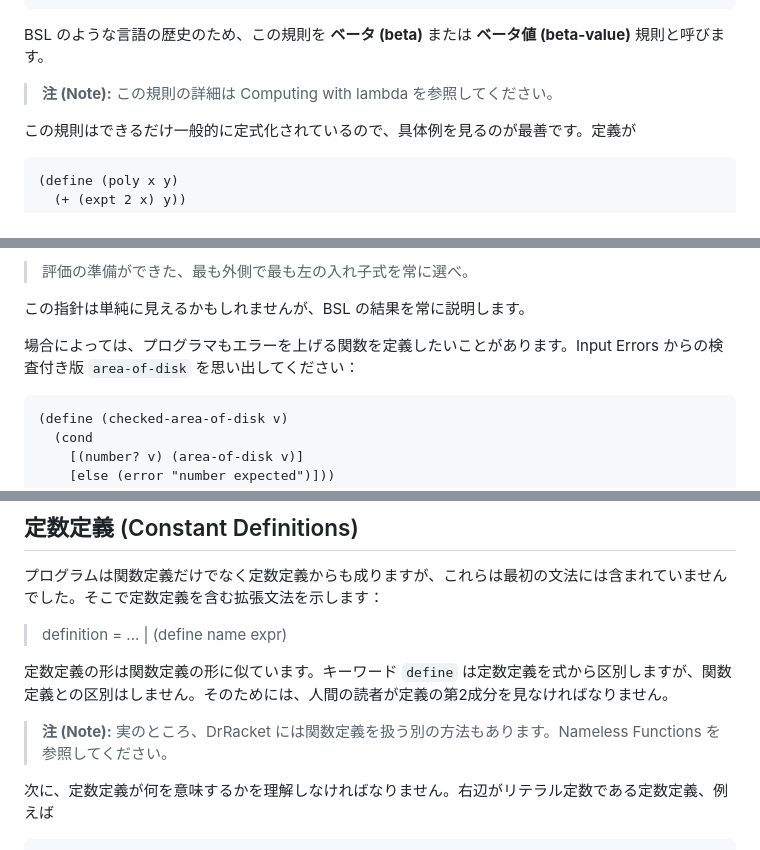
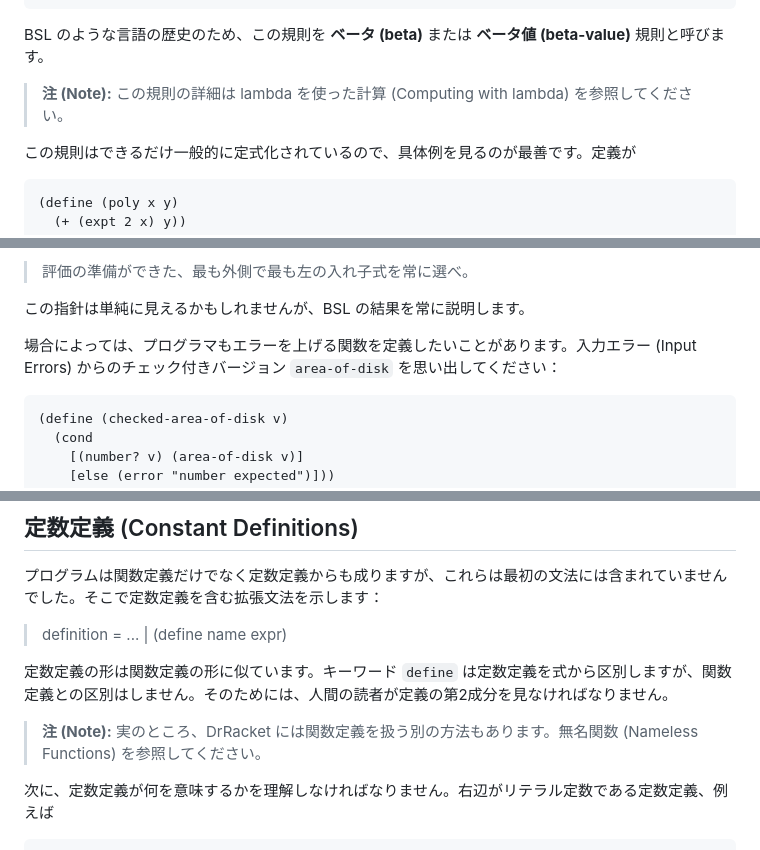
Before and after one commit to bluehive/htdp-ja-translation, a Markdown page: 04-intermezzo1.md, 3 parts joined by grey strips. GitHub-like rendering.

````diff
--- a/04-intermezzo1.md
+++ b/04-intermezzo1.md
@@ -245,7 +245,7 @@ example, + or sqrt.  |
 
 BSL のような言語の歴史のため、この規則を **ベータ (beta)** または **ベータ値 (beta-value)** 規則と呼びます。
 
-> **注 (Note):** この規則の詳細は Computing with lambda を参照してください。
+> **注 (Note):** この規則の詳細は lambda を使った計算 (Computing with lambda) を参照してください。
 
 この規則はできるだけ一般的に定式化されているので、具体例を見るのが最善です。定義が
 
@@ -428,7 +428,7 @@ DrRacket の振る舞いは、私たちの計算では次のように翻訳さ
 
 この指針は単純に見えるかもしれませんが、BSL の結果を常に説明します。
 
-場合によっては、プログラマもエラーを上げる関数を定義したいことがあります。Input Errors からの検査付き版 `area-of-disk` を思い出してください：
+場合によっては、プログラマもエラーを上げる関数を定義したいことがあります。入力エラー (Input Errors) からのチェック付きバージョン `area-of-disk` を思い出してください：
 
 ```racket
 (define (checked-area-of-disk v)
@@ -523,7 +523,7 @@ DrRacket の振る舞いは、私たちの計算では次のように翻訳さ
 
 定数定義の形は関数定義の形に似ています。キーワード `define` は定数定義を式から区別しますが、関数定義との区別はしません。そのためには、人間の読者が定義の第2成分を見なければなりません。
 
-> **注 (Note):** 実のところ、DrRacket には関数定義を扱う別の方法もあります。Nameless Functions を参照してください。
+> **注 (Note):** 実のところ、DrRacket には関数定義を扱う別の方法もあります。無名関数 (Nameless Functions) を参照してください。
 
 次に、定数定義が何を意味するかを理解しなければなりません。右辺がリテラル定数である定数定義、例えば
 
````
Also changed, not shown: other parts of 04-intermezzo1.md (+14 -14 lines), docs/hermes-check-i1-local.md (+6 -0 lines).
